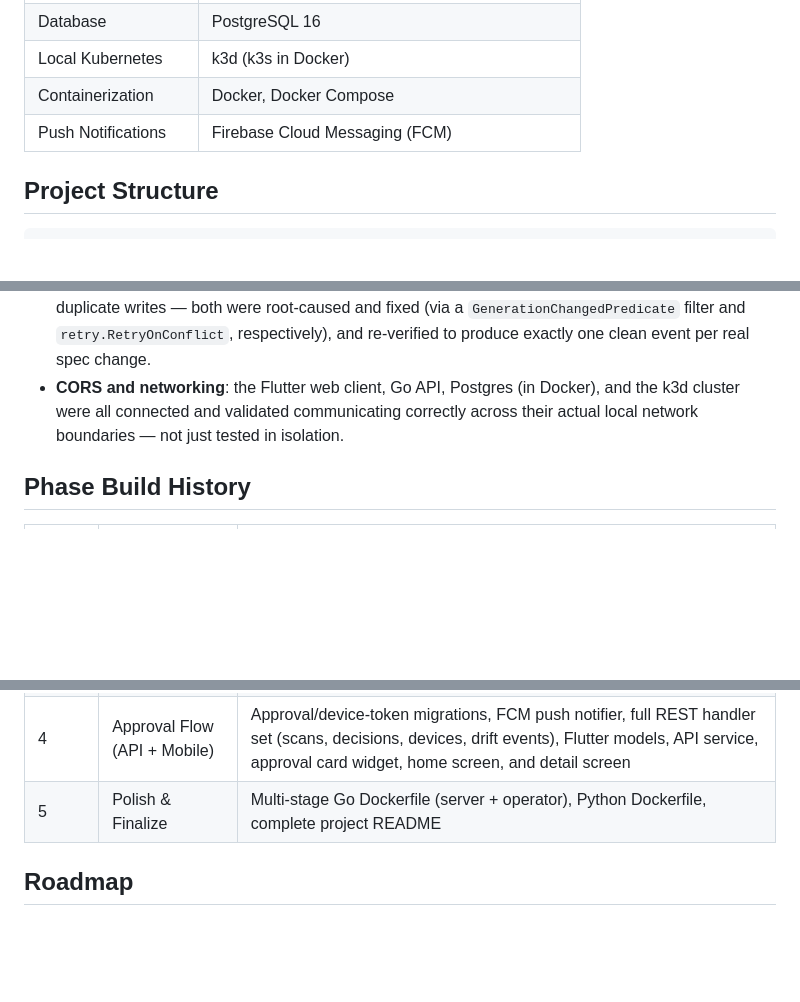
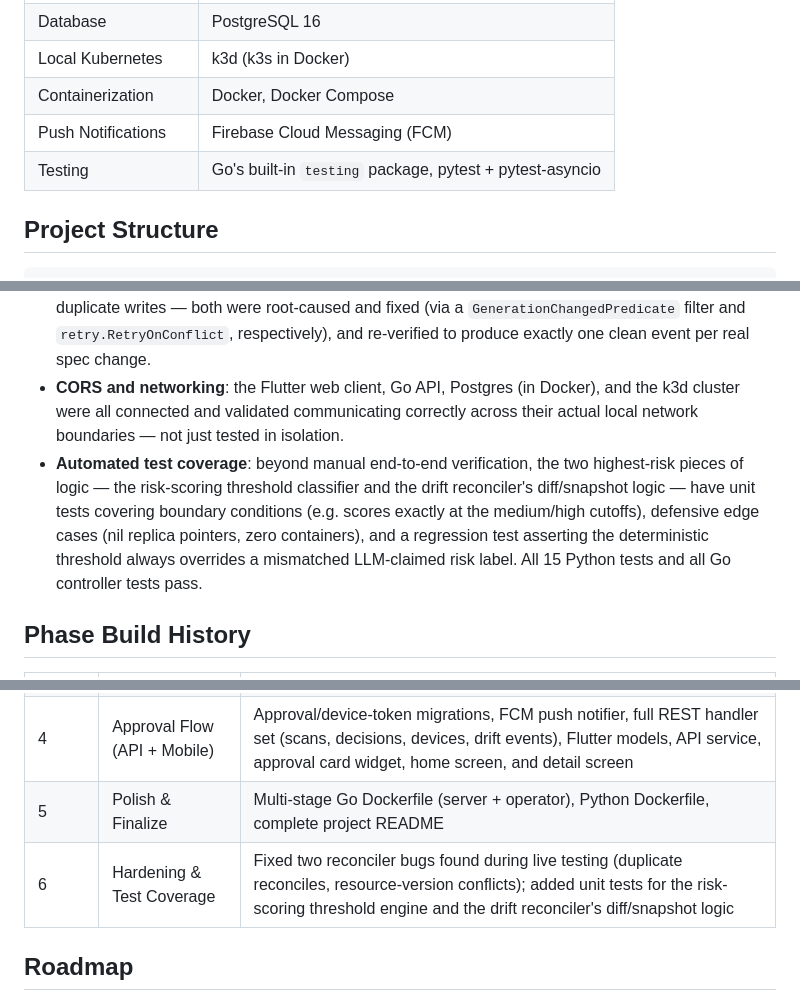
Before and after one commit to MuaazTasawar/terrasentry, a Markdown page: README.md, 3 parts joined by grey strips. Drawn GitHub-style; blank space fills up the shorter version.

```diff
--- a/README.md
+++ b/README.md
@@ -27,6 +27,7 @@ TerraSentry is an infrastructure governance copilot built for platform and DevOp
 | Local Kubernetes | k3d (k3s in Docker) |
 | Containerization | Docker, Docker Compose |
 | Push Notifications | Firebase Cloud Messaging (FCM) |
+| Testing | Go's built-in `testing` package, pytest + pytest-asyncio |
 
 ## Project Structure
 
@@ -284,6 +309,7 @@ This isn't just scaffolded code — the full loop has been manually tested end-t
 - **Live Kubernetes drift detection**: a local k3d cluster was stood up, the operator was run against it, and a Deployment was scaled directly via `kubectl` (bypassing any Terraform-managed path) to simulate an unauthorized change. The operator correctly detected the drift and wrote a single, accurate event to `drift_events`.
 - **Reconciler correctness fixes**: initial testing surfaced two real bugs in the drift controller — duplicate drift events caused by status-only reconciles, and a resource-version conflict causing retry-induced duplicate writes — both were root-caused and fixed (via a `GenerationChangedPredicate` filter and `retry.RetryOnConflict`, respectively), and re-verified to produce exactly one clean event per real spec change.
 - **CORS and networking**: the Flutter web client, Go API, Postgres (in Docker), and the k3d cluster were all connected and validated communicating correctly across their actual local network boundaries — not just tested in isolation.
+- **Automated test coverage**: beyond manual end-to-end verification, the two highest-risk pieces of logic — the risk-scoring threshold classifier and the drift reconciler's diff/snapshot logic — have unit tests covering boundary conditions (e.g. scores exactly at the medium/high cutoffs), defensive edge cases (nil replica pointers, zero containers), and a regression test asserting the deterministic threshold always overrides a mismatched LLM-claimed risk label. All 15 Python tests and all Go controller tests pass.
 
 ## Phase Build History
 
@@ -295,6 +321,7 @@ This isn't just scaffolded code — the full loop has been manually tested end-t
 | 3 | K8s Drift Controller | Deployment snapshot/diff logic, controller-runtime reconciler, operator entrypoint watching live cluster state for drift |
 | 4 | Approval Flow (API + Mobile) | Approval/device-token migrations, FCM push notifier, full REST handler set (scans, decisions, devices, drift events), Flutter models, API service, approval card widget, home screen, and detail screen |
 | 5 | Polish & Finalize | Multi-stage Go Dockerfile (server + operator), Python Dockerfile, complete project README |
+| 6 | Hardening & Test Coverage | Fixed two reconciler bugs found during live testing (duplicate reconciles, resource-version conflicts); added unit tests for the risk-scoring threshold engine and the drift reconciler's diff/snapshot logic |
 
 ## Roadmap
 
```
Also changed, not shown: other parts of README.md (+25 -1 lines).
